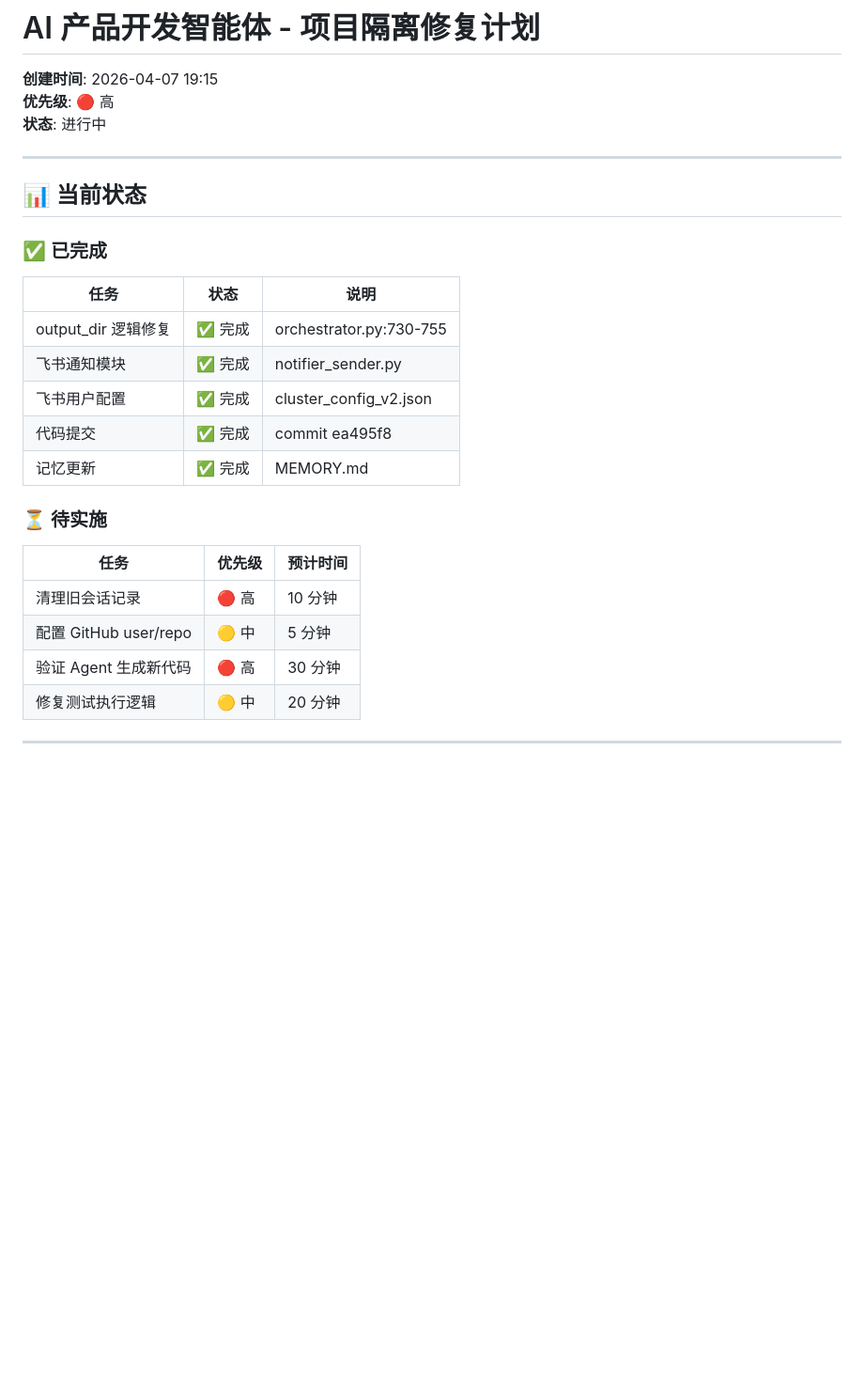
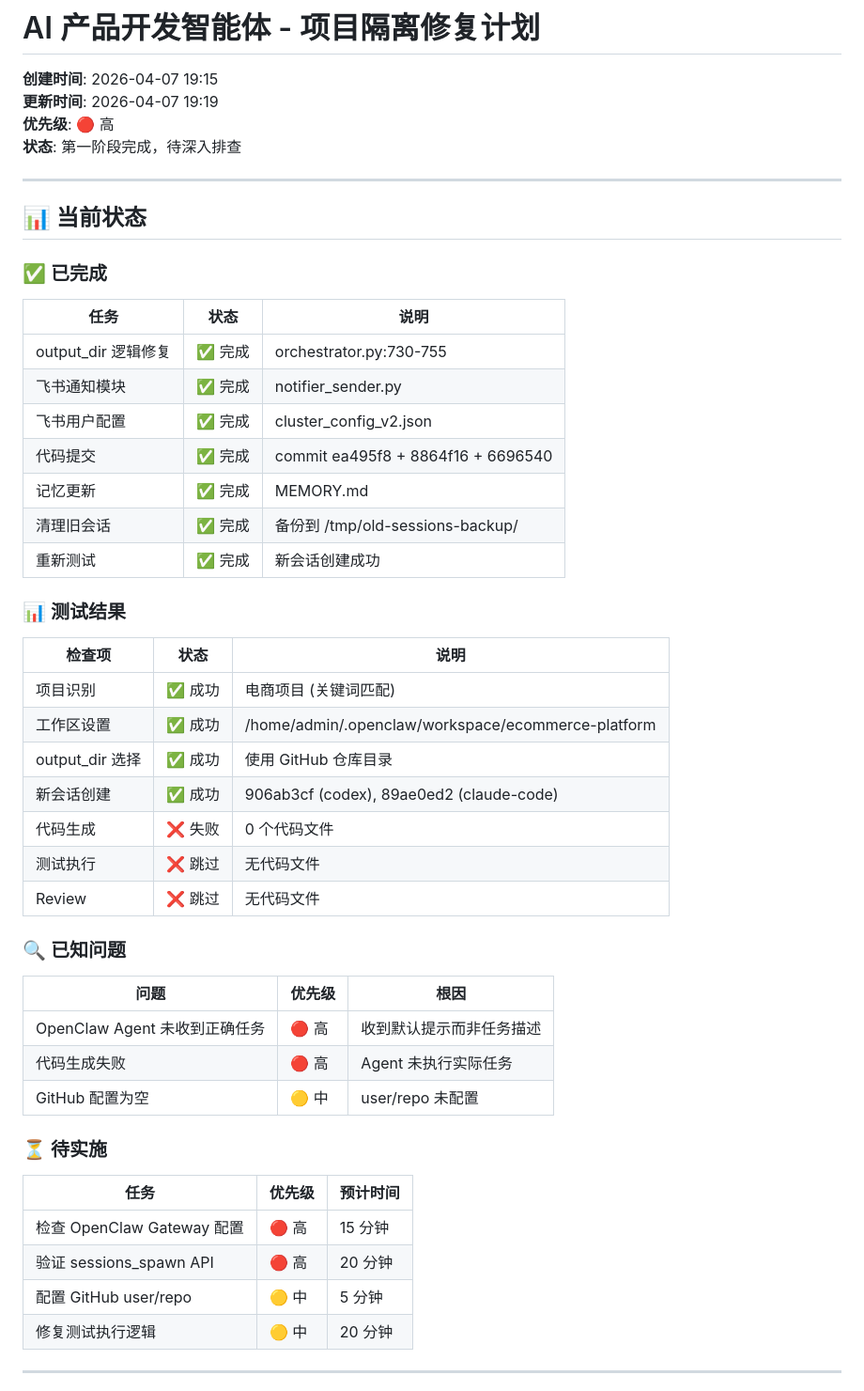
Before and after one commit to phoenixbull/agent-cluster-test, a Markdown page: agent-cluster/PROJECT_ISOLATION_FIX_PLAN.md, the part around the change. Shown at 94% size. Drawn GitHub-style; blank space fills up the shorter version.

Commit message:
docs: 更新修复计划 - 第一阶段完成
更新内容:
- 添加测试结果总结
- 记录已知问题 (OpenClaw Agent 任务传递)
- 更新下一步计划

提交历史:
- ea495f8: output_dir 逻辑修复
- 8864f16: 记忆更新和修复计划
- 6696540: 电商项目测试

```diff
--- a/agent-cluster/PROJECT_ISOLATION_FIX_PLAN.md
+++ b/agent-cluster/PROJECT_ISOLATION_FIX_PLAN.md
@@ -1,8 +1,9 @@
 # AI 产品开发智能体 - 项目隔离修复计划
 
 **创建时间**: 2026-04-07 19:15
+**更新时间**: 2026-04-07 19:19
 **优先级**: 🔴 高
-**状态**: 进行中
+**状态**: 第一阶段完成，待深入排查
 
 ---
 
@@ -15,16 +16,38 @@
 | output_dir 逻辑修复 | ✅ 完成 | orchestrator.py:730-755 |
 | 飞书通知模块 | ✅ 完成 | notifier_sender.py |
 | 飞书用户配置 | ✅ 完成 | cluster_config_v2.json |
-| 代码提交 | ✅ 完成 | commit ea495f8 |
+| 代码提交 | ✅ 完成 | commit ea495f8 + 8864f16 + 6696540 |
 | 记忆更新 | ✅ 完成 | MEMORY.md |
+| 清理旧会话 | ✅ 完成 | 备份到 /tmp/old-sessions-backup/ |
+| 重新测试 | ✅ 完成 | 新会话创建成功 |
+
+### 📊 测试结果
+
+| 检查项 | 状态 | 说明 |
+|--------|------|------|
+| 项目识别 | ✅ 成功 | 电商项目 (关键词匹配) |
+| 工作区设置 | ✅ 成功 | /home/admin/.openclaw/workspace/ecommerce-platform |
+| output_dir 选择 | ✅ 成功 | 使用 GitHub 仓库目录 |
+| 新会话创建 | ✅ 成功 | 906ab3cf (codex), 89ae0ed2 (claude-code) |
+| 代码生成 | ❌ 失败 | 0 个代码文件 |
+| 测试执行 | ❌ 跳过 | 无代码文件 |
+| Review | ❌ 跳过 | 无代码文件 |
+
+### 🔍 已知问题
+
+| 问题 | 优先级 | 根因 |
+|------|--------|------|
+| OpenClaw Agent 未收到正确任务 | 🔴 高 | 收到默认提示而非任务描述 |
+| 代码生成失败 | 🔴 高 | Agent 未执行实际任务 |
+| GitHub 配置为空 | 🟡 中 | user/repo 未配置 |
 
 ### ⏳ 待实施
 
 | 任务 | 优先级 | 预计时间 |
 |------|--------|---------|
-| 清理旧会话记录 | 🔴 高 | 10 分钟 |
+| 检查 OpenClaw Gateway 配置 | 🔴 高 | 15 分钟 |
+| 验证 sessions_spawn API | 🔴 高 | 20 分钟 |
 | 配置 GitHub user/repo | 🟡 中 | 5 分钟 |
-| 验证 Agent 生成新代码 | 🔴 高 | 30 分钟 |
 | 修复测试执行逻辑 | 🟡 中 | 20 分钟 |
 
 ---
```
